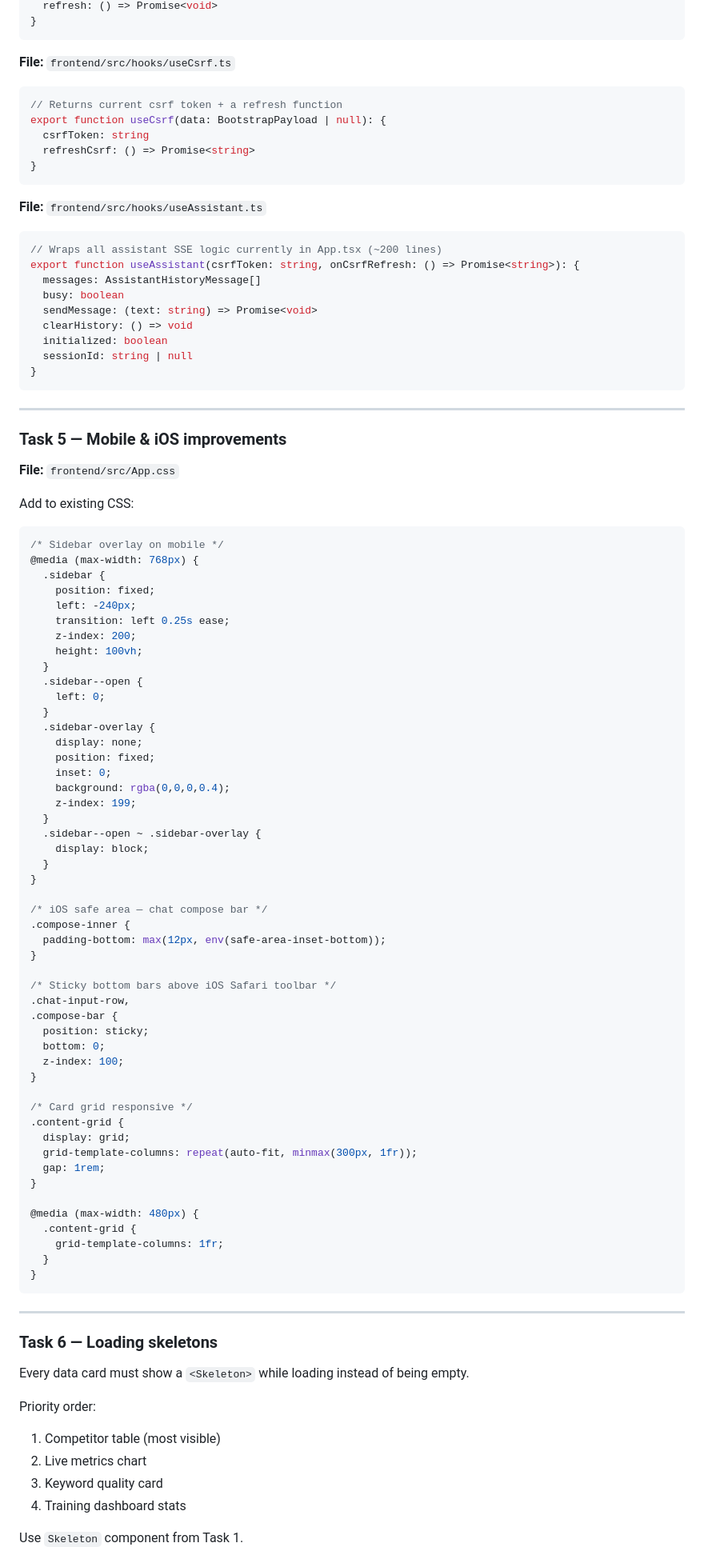
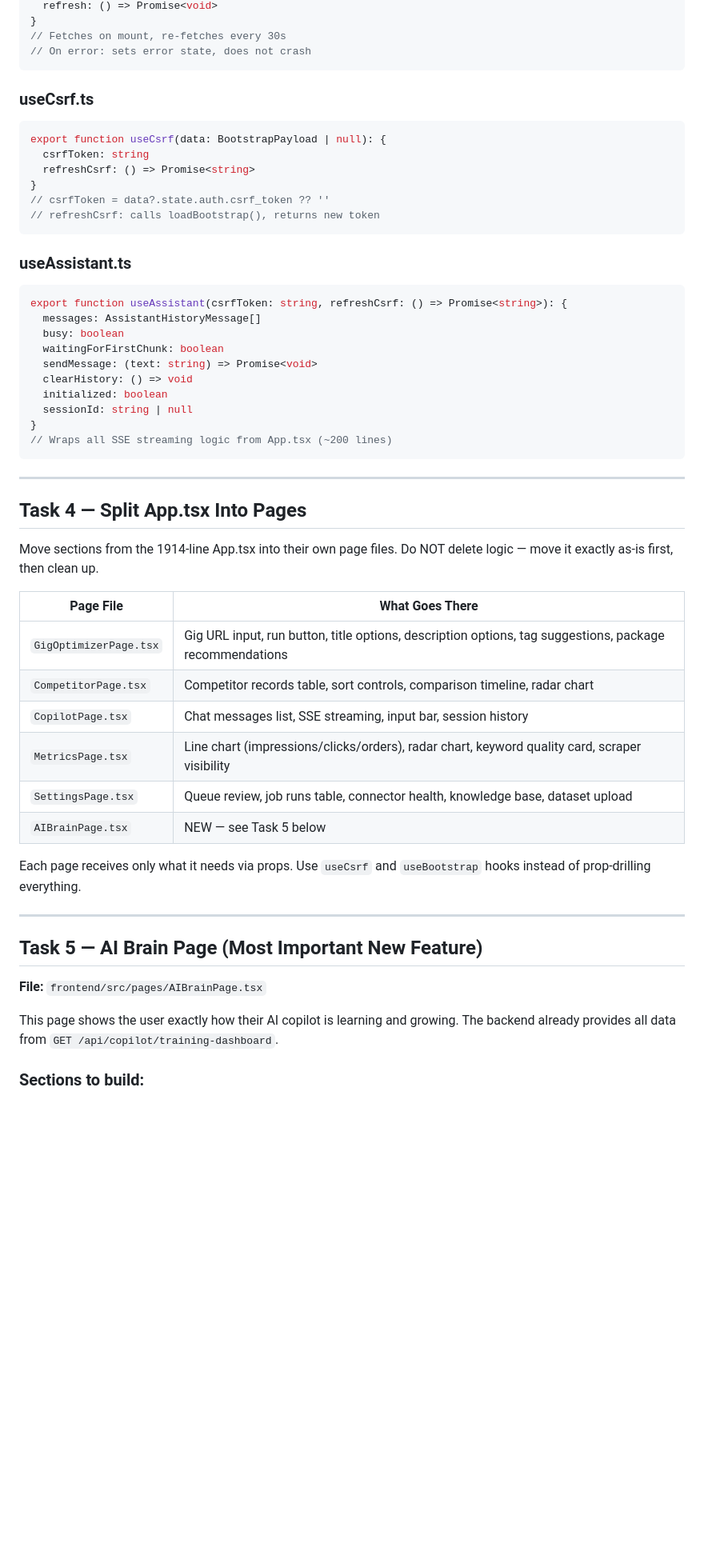
Before and after one commit to amangusain1098/gigop, a Markdown page: CODEX_V2_BRIEF.md, the part around one of its changes. Shown at 80% size. Drawn GitHub-style; blank space fills up the shorter version.

Commit message:
chore(v2): rewrite Codex brief — AI Brain page, feedback loop, full architecture

````diff
--- a/CODEX_V2_BRIEF.md
+++ b/CODEX_V2_BRIEF.md
@@ -189,100 +241,59 @@ export function useBootstrap(): {
   refresh: () => Promise<void>
 }
+// Fetches on mount, re-fetches every 30s
+// On error: sets error state, does not crash
 ```
 
-**File:** `frontend/src/hooks/useCsrf.ts`
+### useCsrf.ts
 ```ts
-// Returns current csrf token + a refresh function
 export function useCsrf(data: BootstrapPayload | null): {
   csrfToken: string
   refreshCsrf: () => Promise<string>
 }
+// csrfToken = data?.state.auth.csrf_token ?? ''
+// refreshCsrf: calls loadBootstrap(), returns new token
 ```
 
-**File:** `frontend/src/hooks/useAssistant.ts`
+### useAssistant.ts
 ```ts
-// Wraps all assistant SSE logic currently in App.tsx (~200 lines)
-export function useAssistant(csrfToken: string, onCsrfRefresh: () => Promise<string>): {
+export function useAssistant(csrfToken: string, refreshCsrf: () => Promise<string>): {
   messages: AssistantHistoryMessage[]
   busy: boolean
+  waitingForFirstChunk: boolean
   sendMessage: (text: string) => Promise<void>
   clearHistory: () => void
   initialized: boolean
   sessionId: string | null
 }
+// Wraps all SSE streaming logic from App.tsx (~200 lines)
 ```
 
 ---
 
-### Task 5 — Mobile & iOS improvements
+## Task 4 — Split App.tsx Into Pages
 
-**File:** `frontend/src/App.css`
+Move sections from the 1914-line App.tsx into their own page files.
+Do NOT delete logic — move it exactly as-is first, then clean up.
 
-Add to existing CSS:
+| Page File | What Goes There |
+|---|---|
+| `GigOptimizerPage.tsx` | Gig URL input, run button, title options, description options, tag suggestions, package recommendations |
+| `CompetitorPage.tsx` | Competitor records table, sort controls, comparison timeline, radar chart |
+| `CopilotPage.tsx` | Chat messages list, SSE streaming, input bar, session history |
+| `MetricsPage.tsx` | Line chart (impressions/clicks/orders), radar chart, keyword quality card, scraper visibility |
+| `SettingsPage.tsx` | Queue review, job runs table, connector health, knowledge base, dataset upload |
+| `AIBrainPage.tsx` | NEW — see Task 5 below |
 
-```css
-/* Sidebar overlay on mobile */
-@media (max-width: 768px) {
-  .sidebar {
-    position: fixed;
-    left: -240px;
-    transition: left 0.25s ease;
-    z-index: 200;
-    height: 100vh;
-  }
-  .sidebar--open {
-    left: 0;
-  }
-  .sidebar-overlay {
-    display: none;
-    position: fixed;
-    inset: 0;
-    background: rgba(0,0,0,0.4);
-    z-index: 199;
-  }
-  .sidebar--open ~ .sidebar-overlay {
-    display: block;
-  }
-}
-
-/* iOS safe area — chat compose bar */
-.compose-inner {
-  padding-bottom: max(12px, env(safe-area-inset-bottom));
-}
-
-/* Sticky bottom bars above iOS Safari toolbar */
-.chat-input-row,
-.compose-bar {
-  position: sticky;
-  bottom: 0;
-  z-index: 100;
-}
-
-/* Card grid responsive */
-.content-grid {
-  display: grid;
-  grid-template-columns: repeat(auto-fit, minmax(300px, 1fr));
-  gap: 1rem;
-}
-
-@media (max-width: 480px) {
-  .content-grid {
-    grid-template-columns: 1fr;
-  }
-}
-```
+Each page receives only what it needs via props. Use `useCsrf` and `useBootstrap` hooks instead of prop-drilling everything.
 
 ---
 
-### Task 6 — Loading skeletons
+## Task 5 — AI Brain Page (Most Important New Feature)
 
-Every data card must show a `<Skeleton>` while loading instead of being empty.
+**File:** `frontend/src/pages/AIBrainPage.tsx`
 
-Priority order:
-1. Competitor table (most visible)
-2. Live metrics chart
-3. Keyword quality card
-4. Training dashboard stats
+This page shows the user exactly how their AI copilot is learning and growing.
+The backend already provides all data from `GET /api/copilot/training-dashboard`.
 
-Use `Skeleton` component from Task 1.
+### Sections to build:
 
````
Also changed, not shown: other parts of CODEX_V2_BRIEF.md (+207 -213 lines).
